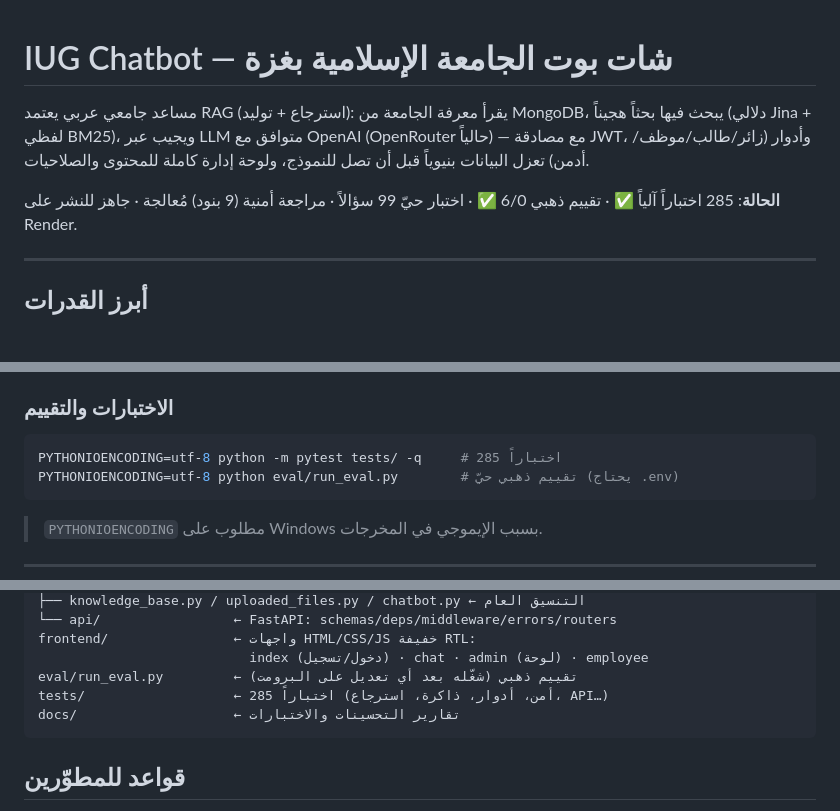
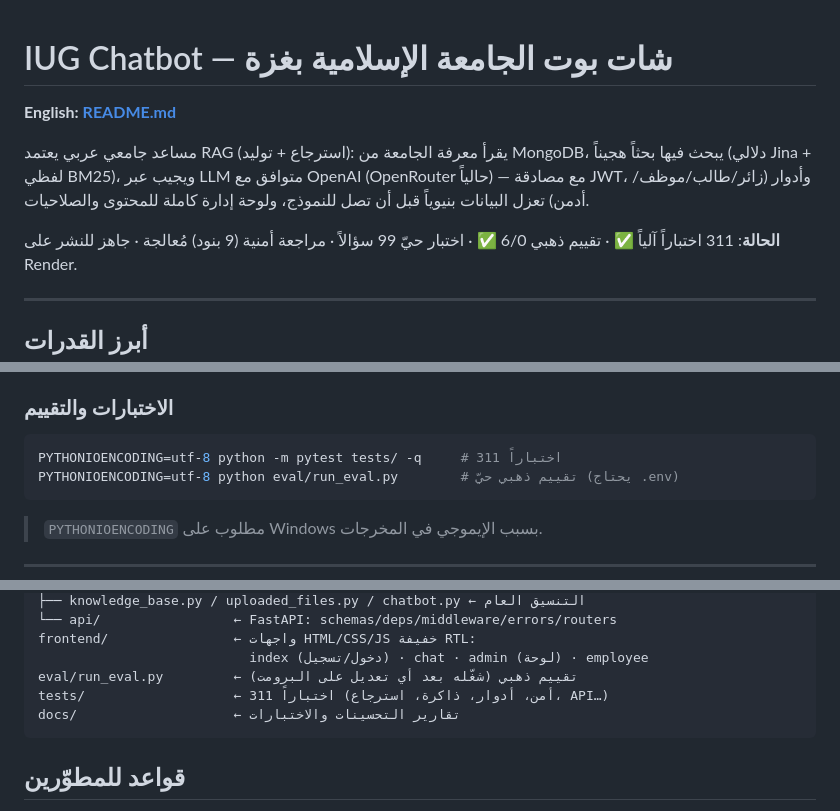
Before and after one commit to BasemDaqarem/Iug-Chat-Bot, a Markdown page: README.ar.md, 3 parts joined by grey strips. GitHub-like rendering; blank space fills up the shorter version.

````diff
--- a/README.ar.md
+++ b/README.ar.md
@@ -1,11 +1,13 @@
 # IUG Chatbot — شات بوت الجامعة الإسلامية بغزة
+
+**English: [README.md](README.md)**
 
 مساعد جامعي عربي يعتمد RAG (استرجاع + توليد): يقرأ معرفة الجامعة من MongoDB،
 يبحث فيها بحثاً هجيناً (دلالي Jina + لفظي BM25)، ويجيب عبر LLM متوافق مع OpenAI
 (OpenRouter حالياً) — مع مصادقة JWT، وأدوار (زائر/طالب/موظف/أدمن) تعزل البيانات
 بنيوياً قبل أن تصل للنموذج، ولوحة إدارة كاملة للمحتوى والصلاحيات.
 
-**الحالة**: 285 اختباراً آلياً ✅ · تقييم ذهبي 6/0 ✅ · اختبار حيّ 99 سؤالاً ·
+**الحالة**: 311 اختباراً آلياً ✅ · تقييم ذهبي 6/0 ✅ · اختبار حيّ 99 سؤالاً ·
 مراجعة أمنية (9 بنود) مُعالجة · جاهز للنشر على Render.
 
 ---
@@ -41,7 +43,7 @@ python server.py          # ← http://127.0.0.1:8000/app (الواجهة) و /d
 ### الاختبارات والتقييم
 
 ```bash
-PYTHONIOENCODING=utf-8 python -m pytest tests/ -q     # 285 اختباراً
+PYTHONIOENCODING=utf-8 python -m pytest tests/ -q     # 311 اختباراً
 PYTHONIOENCODING=utf-8 python eval/run_eval.py        # تقييم ذهبي حيّ (يحتاج .env)
 ```
 
@@ -152,7 +154,7 @@ app/
 frontend/                ← واجهات HTML/CSS/JS خفيفة RTL:
                            index (دخول/تسجيل) · chat · admin (لوحة) · employee
 eval/run_eval.py         ← تقييم ذهبي (شغّله بعد أي تعديل على البرومت)
-tests/                   ← 285 اختباراً (أمن، أدوار، ذاكرة، استرجاع، API…)
+tests/                   ← 311 اختباراً (أمن، أدوار، ذاكرة، استرجاع، API…)
 docs/                    ← تقارير التحسينات والاختبارات
 ```
 
````
Also changed, not shown: README.md (added, +182 -0 lines).
